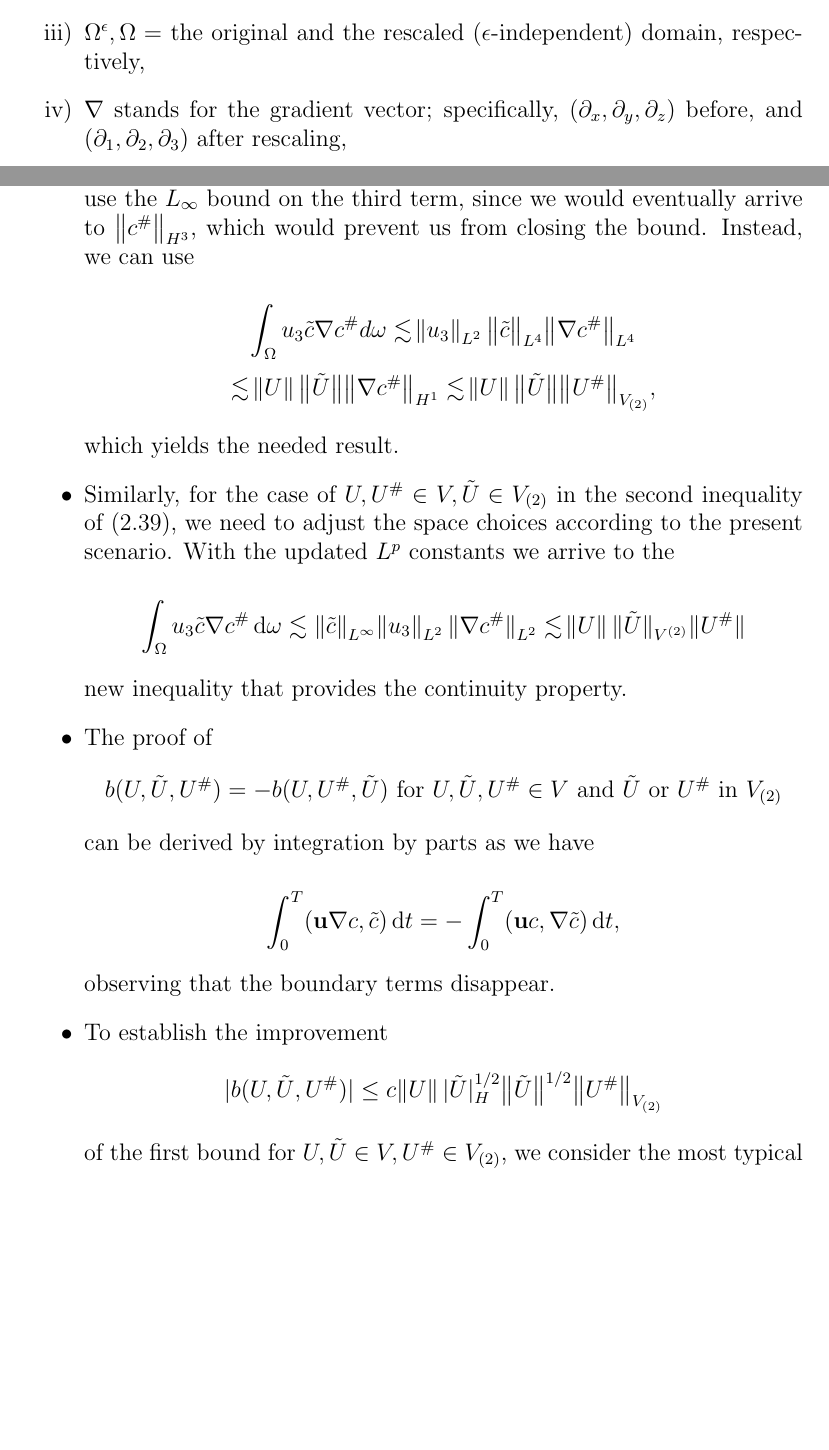
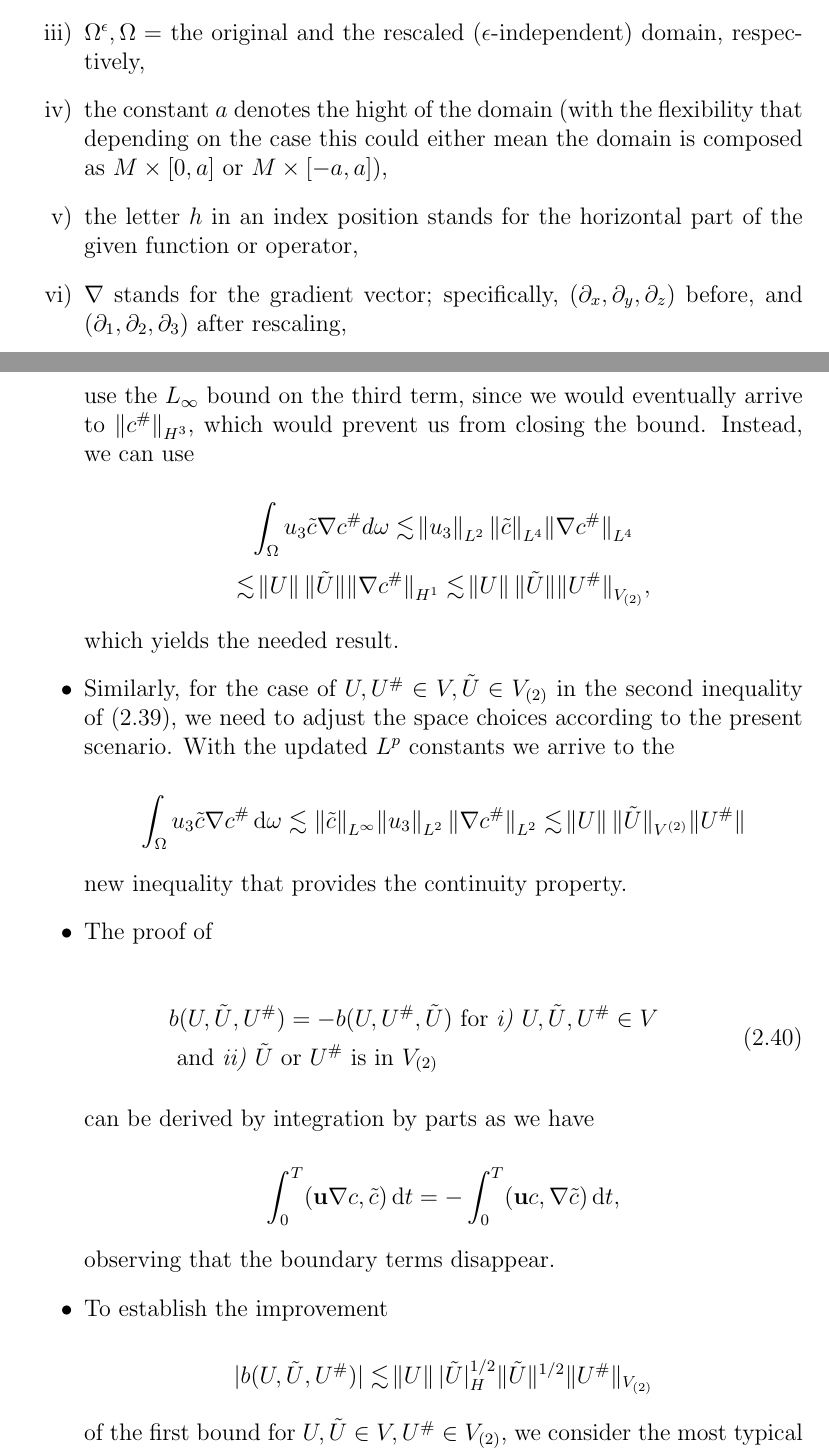
Before and after one commit to msjuhasznora/mathsgitrepo, a LaTeX thesis (year_four/thesis/phd_thesis_nj.tex): two parts of pages 9 and 48 of 94, joined at a grey line, cut so that both start at the same text, the shorter picture padded with empty space. Compiled offline with pdfLaTeX.

Commit message:
Chapter 2, part 4, second

```diff
--- a/year_four/thesis/phd_thesis_nj.tex
+++ b/year_four/thesis/phd_thesis_nj.tex
@@ -82,6 +82,8 @@ The research of DD and NJ leading to these results has received funding from the
 \item $\epsilon = \frac{\text{characteristic depth}}{\text{characteristic width}} = $ the aspect ratio,
 \item $\nu = $ viscosity,
 \item $\Omega^\epsilon, \Omega = $ the original and the rescaled ($\epsilon$-independent) domain, respectively,
+\item the constant $a$ denotes the hight of the domain (with the flexibility that depending on the case this could either mean the domain is composed as $M \times [0,a]$ or $M \times [-a, a]$),
+\item the letter $h$ in an index position stands for the horizontal part of the given function or operator,
 \item $\nabla$ stands for the gradient vector; specifically, $(\partial_x, \partial_y, \partial_z)$ before, and $(\partial_1, \partial_2, \partial_3)$ after rescaling,
 \item $\nabla_\nu = (\nu_x^{1/2} \partial_x, \nu_y^{1/2} \partial_y, \nu_z^{1/2} \partial_z)$ on $\Omega^\epsilon$, $\nabla_\nu = (\nu_1^{1/2} \partial_1, \nu_2^{1/2} \partial_2, \nu_3^{1/2} \partial_3)$ on the rescaled domain $\Omega,$
 \item $ \Delta_\nu$ stands for the anisotropic Laplacian operators $\nu_x \partial^2_{xx} + \nu_y \partial^2_{yy}  + \nu_z \partial^2_{zz}$ and $\nu_1 \partial^2_{11} + \nu_2 \partial^2_{22}  + \nu_3 \partial^2_{33}$ on the original and rescaled domains, respectively,
@@ -1185,10 +1188,10 @@ finally we also adjust the original steps that provide the antisymmetric propert
 
 \begin{itemize}
 
-  \item To prove the first bound for the case of $U, \tilde{U} \in V, U^\# \in V_{(2)}$ in (\ref{trilincontb}), let us consider the typical term $$ \int_\Omega u_3 \tilde{c} \nabla c^\# d \omega.$$ We observe that we need to change the original choice of constants $(p_1 = p_2 = 2, p_3 = \infty)$ for applying the H\"older inequality. We can not use the $L_\infty$ bound on the third term, since we would eventually arrive to $\big \| c^\# \big \| _{H^3}$, which would prevent us from closing the bound. Instead, we can use
-
-  \[ \int_\Omega u_3 \tilde{c} \nabla c^\# d \omega \lesssim \norm{u_3}_{L^2} \big \| \tilde{c} \big \| _{L^4} \big \| \nabla c^\# \big \| _{L^4} \]
-  \[ \lesssim \norm{U} \big \|\tilde{U}\big \|  \big \|\nabla c^\#  \big \|_{H^1} \lesssim \norm{U} \big \|\tilde{U}\big \| \big \| U^\# \big \|_{V_{(2)}}, \]
+  \item To prove the first bound for the case of $U, \tilde{U} \in V, U^\# \in V_{(2)}$ in (\ref{trilincontb}), let us consider the typical term $$ \int_\Omega u_3 \tilde{c} \nabla c^\# d \omega.$$ We observe that we need to change the original choice of constants $(p_1 = p_2 = 2, p_3 = \infty)$ for applying the H\"older inequality. We can not use the $L_\infty$ bound on the third term, since we would eventually arrive to ${ \| c^\# \|}_{H^3}$, which would prevent us from closing the bound. Instead, we can use
+
+  \[ \int_\Omega u_3 \tilde{c} \nabla c^\# d \omega \lesssim \norm{u_3}_{L^2} {\| \tilde{c} \|}_{L^4} {\| \nabla c^\# \|}_{L^4} \]
+  \[ \lesssim \norm{U} \|\tilde{U} \| {\|\nabla c^\# \|}_{H^1} \lesssim \norm{U}  \|\tilde{U} \| {\| U^\# \|}_{V_{(2)}}, \]
 
   which yields the needed result.
 
@@ -1198,12 +1201,23 @@ finally we also adjust the original steps that provide the antisymmetric propert
 
   new inequality that provides the continuity property.
 
-  \item The proof of $$b(U, \tilde{U}, U^\# ) = - b(U, U^\#, \tilde{U} ) \text{ for } U, \tilde{U}, U^\# \in V \text{ and } \tilde{U} \text{ or } U^\# \text{ in } V_{(2)}$$ can be derived by integration by parts as we have
+  \item The proof of
+
+  \begin{equation}
+    \begin{split}
+    & b(U, \tilde{U}, U^\# ) = - b(U, U^\#, \tilde{U} ) \text{ for \textit{i)} } U, \tilde{U}, U^\# \in V\\
+    & \text{ and \textit{ii)} } \tilde{U} \text{ or } U^\# \text{ is in } V_{(2)}
+    \end{split}
+  \end{equation}
+
+  can be derived by integration by parts as we have
 
   \[ \int_0 ^T  (\mathbf{u} \nabla c, \tilde{c}) \diff t =  - \int_0 ^T  ( \mathbf{u} c, \nabla \tilde{c}) \diff t, \]
 
   observing that the boundary terms disappear.
 
-  \item To establish the improvement $$ \lvert b(U, \tilde{U}, U^\#) \rvert  \leq c   \norm{U}   \lvert \tilde{U} \rvert _H^{1/2}     \big \| \tilde{U} \big \| ^{1/2}    \big \| U^\# \big \| _{V_{(2)}}     $$ of the first bound for $U, \tilde{U} \in V, U^{\#} \in V_{(2)}$, we consider the most typical term and we bound it by
-
-  \[  \int_\Omega u_3 \tilde{c} \nabla c^\# \diff \omega  \leq  \norm{u_3}_{L^2} \big \| \tilde{c} \big \| _{L^3} \big \| \nabla c^\# \big \| _{L^6}.\]
+  \item To establish the improvement
+
+  $$ \lvert b(U, \tilde{U}, U^\#) \rvert \lesssim \norm{U} \lvert \tilde{U} \rvert _H^{1/2} \| \tilde{U} \| ^{1/2} \| U^\# \| _{V_{(2)}} $$
+
+  of the first bound for $U, \tilde{U} \in V, U^{\#} \in V_{(2)}$, we consider the most typical term and we bound it by
```
Also changed, not shown: year_four/thesis/phd_thesis_nj.tex (17 more changed lines).
